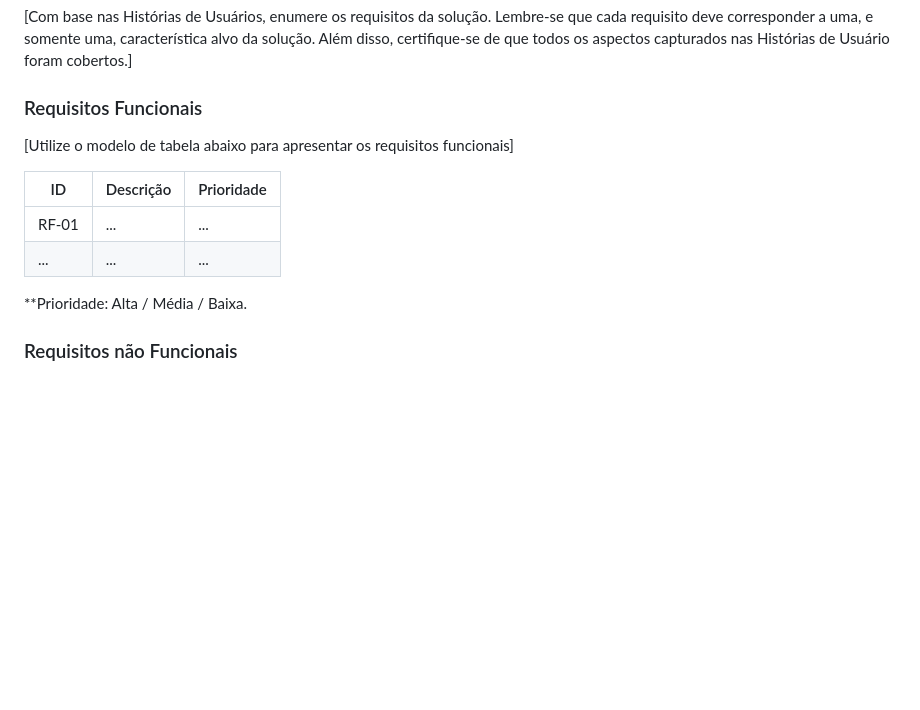
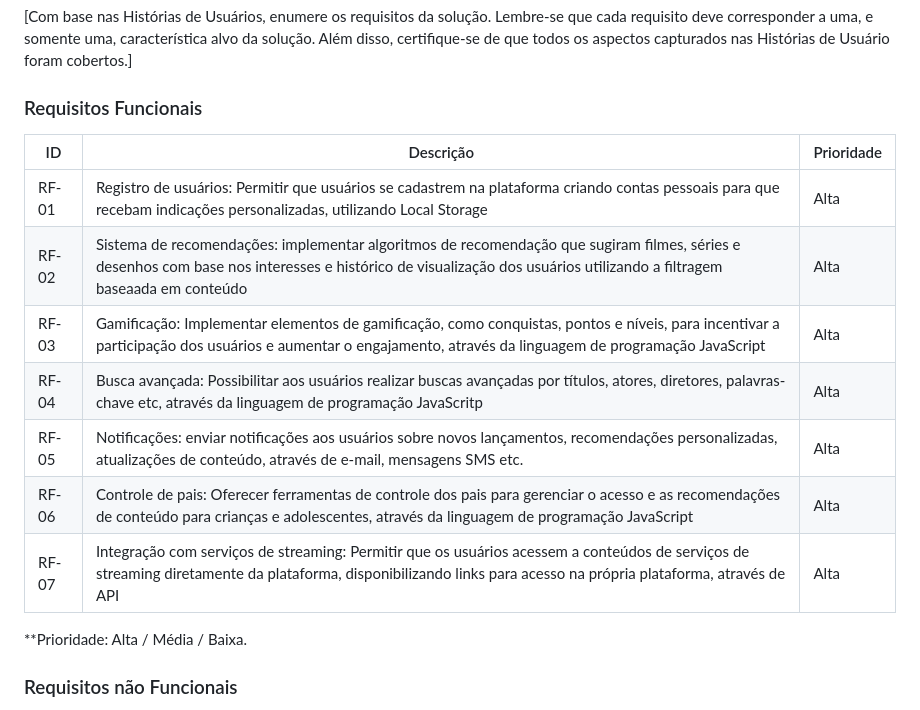
Before and after one commit to ICEI-PUC-Minas-PMV-ADS/pmv-ads-2024-1-e1-proj-web-t6-pmv-ads-2024-1-e1-projeto_entreteniment, a Markdown page: documentos/02-Especificação do Projeto.md, the part around the change. GitHub-like rendering; blank space fills up the shorter version.

```diff
--- a/documentos/02-Especificação do Projeto.md
+++ b/documentos/02-Especificação do Projeto.md
@@ -92,12 +92,16 @@ Matheus
 
 ### Requisitos Funcionais
 
-[Utilize o modelo de tabela abaixo para apresentar os requisitos funcionais]
 
 |ID    | Descrição                | Prioridade |
 |-------|---------------------------------|----|
-| RF-01 |  ...                    | ...   |
-|  ...  |  ...                    | ...   |
+| RF-01 |  Registro de usuários: Permitir que usuários se cadastrem na plataforma criando contas pessoais para que recebam indicações personalizadas, utilizando Local Storage   | Alta   |
+| RF-02 |  Sistema de recomendações: implementar algoritmos de recomendação que sugiram filmes, séries e desenhos com base nos interesses e histórico de visualização dos usuários utilizando a filtragem baseaada em conteúdo  | Alta   |
+| RF-03 |  Gamificação: Implementar elementos de gamificação, como conquistas, pontos e níveis, para incentivar a participação dos usuários e aumentar o engajamento, através da linguagem de programação JavaScript  | Alta   |
+| RF-04 |  Busca avançada: Possibilitar aos usuários realizar buscas avançadas por títulos, atores, diretores, palavras-chave etc, através da linguagem de programação JavaScritp  | Alta   |
+| RF-05 |  Notificações: enviar notificações aos usuários sobre novos lançamentos, recomendações personalizadas, atualizações de conteúdo, através de e-mail, mensagens SMS etc.  | Alta   |
+| RF-06 |  Controle de pais: Oferecer ferramentas de controle dos pais para gerenciar o acesso e as recomendações de conteúdo para crianças e adolescentes, através da linguagem de programação JavaScript  | Alta   |
+| RF-07 |  Integração com serviços de streaming: Permitir que os usuários acessem a conteúdos de serviços de streaming diretamente da plataforma, disponibilizando links para acesso na própria plataforma, através de API   | Alta   |
 
 **Prioridade: Alta / Média / Baixa.
 
```
